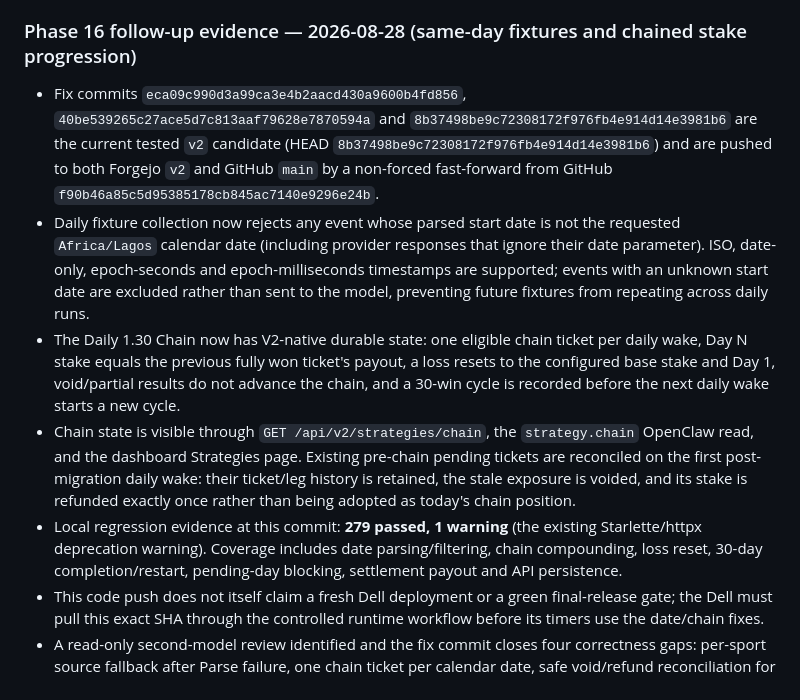
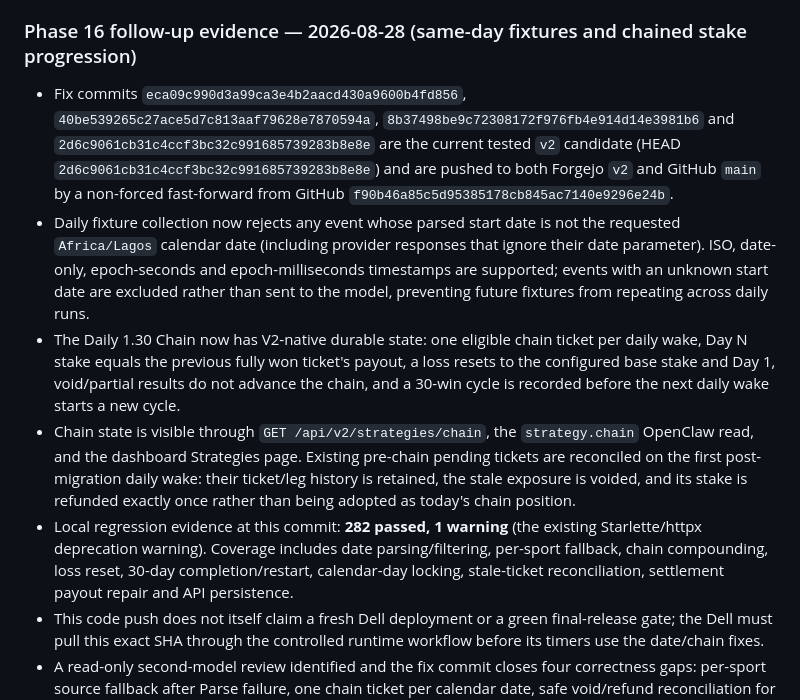
Before and after one commit to thathman/SabiAI, a Markdown page: docs/SABIAI_V2_TASKS.md, the part around the change. GitHub-like rendering.

Commit message:
Refresh final acceptance counts

```diff
--- a/docs/SABIAI_V2_TASKS.md
+++ b/docs/SABIAI_V2_TASKS.md
@@ -515,11 +515,11 @@
 
 ### Phase 16 follow-up evidence — 2026-08-28 (same-day fixtures and chained stake progression)
 
-- Fix commits `eca09c990d3a99ca3e4b2aacd430a9600b4fd856`, `40be539265c27ace5d7c813aaf79628e7870594a` and `8b37498be9c72308172f976fb4e914d14e3981b6` are the current tested `v2` candidate (HEAD `8b37498be9c72308172f976fb4e914d14e3981b6`) and are pushed to both Forgejo `v2` and GitHub `main` by a non-forced fast-forward from GitHub `f90b46a85c5d95385178cb845ac7140e9296e24b`.
+- Fix commits `eca09c990d3a99ca3e4b2aacd430a9600b4fd856`, `40be539265c27ace5d7c813aaf79628e7870594a`, `8b37498be9c72308172f976fb4e914d14e3981b6` and `2d6c9061cb31c4ccf3bc32c991685739283b8e8e` are the current tested `v2` candidate (HEAD `2d6c9061cb31c4ccf3bc32c991685739283b8e8e`) and are pushed to both Forgejo `v2` and GitHub `main` by a non-forced fast-forward from GitHub `f90b46a85c5d95385178cb845ac7140e9296e24b`.
 - Daily fixture collection now rejects any event whose parsed start date is not the requested `Africa/Lagos` calendar date (including provider responses that ignore their date parameter). ISO, date-only, epoch-seconds and epoch-milliseconds timestamps are supported; events with an unknown start date are excluded rather than sent to the model, preventing future fixtures from repeating across daily runs.
 - The Daily 1.30 Chain now has V2-native durable state: one eligible chain ticket per daily wake, Day N stake equals the previous fully won ticket's payout, a loss resets to the configured base stake and Day 1, void/partial results do not advance the chain, and a 30-win cycle is recorded before the next daily wake starts a new cycle.
 - Chain state is visible through `GET /api/v2/strategies/chain`, the `strategy.chain` OpenClaw read, and the dashboard Strategies page. Existing pre-chain pending tickets are reconciled on the first post-migration daily wake: their ticket/leg history is retained, the stale exposure is voided, and its stake is refunded exactly once rather than being adopted as today's chain position.
-- Local regression evidence at this commit: **279 passed, 1 warning** (the existing Starlette/httpx deprecation warning). Coverage includes date parsing/filtering, chain compounding, loss reset, 30-day completion/restart, pending-day blocking, settlement payout and API persistence.
+- Local regression evidence at this commit: **282 passed, 1 warning** (the existing Starlette/httpx deprecation warning). Coverage includes date parsing/filtering, per-sport fallback, chain compounding, loss reset, 30-day completion/restart, calendar-day locking, stale-ticket reconciliation, settlement payout repair and API persistence.
 - This code push does not itself claim a fresh Dell deployment or a green final-release gate; the Dell must pull this exact SHA through the controlled runtime workflow before its timers use the date/chain fixes.
 - A read-only second-model review identified and the fix commit closes four correctness gaps: per-sport source fallback after Parse failure, one chain ticket per calendar date, safe void/refund reconciliation for pre-chain pending tickets, and retry-safe payout/chain side effects when a SQLite lock interrupts settlement.
 
```
